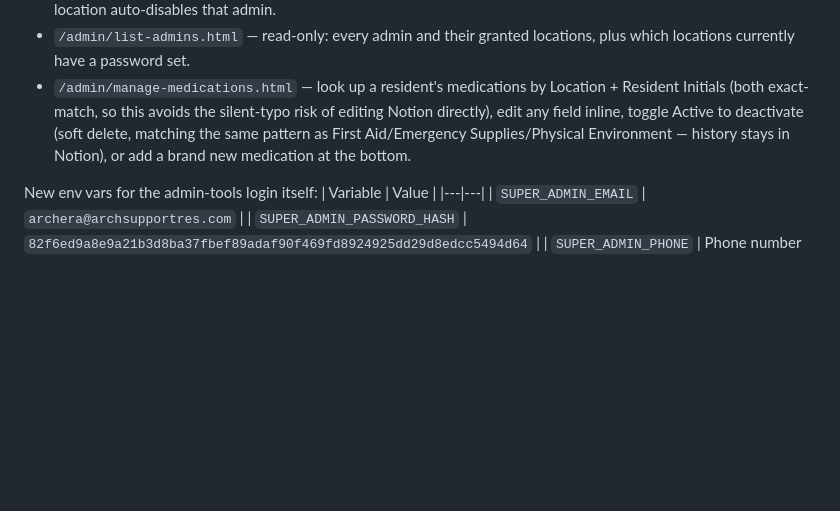
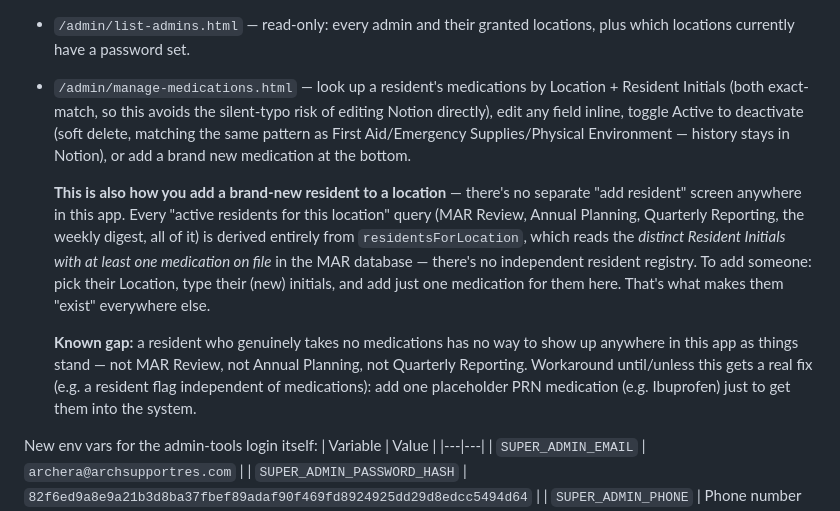
Before and after one commit to archerav10/asrs-sponsor-app, a Markdown page: README.md, the part around the change. Drawn GitHub-style; blank space fills up the shorter version.

Commit message:
Document the no-medications resident gap and the add-resident flow
There's no dedicated "add resident" screen in this app - every
"active residents for this location" query (MAR Review, Annual
Planning, Quarterly Reporting, the weekly digest) derives entirely
from residentsForLocation, which reads distinct Resident Initials with
at least one medication on file. Documents that manage-medications.html
IS the add-resident flow, and the known gap it implies: a resident
with genuinely no medications can't show up anywhere in the app as
things stand. Not fixing tonight - it's never come up, and there's a
trivial workaround (add one placeholder PRN med) - just making sure
it's written down instead of being a surprise later.

Co-Authored-By: Claude Sonnet 5 <noreply@anthropic.com>
Claude-Session: https://claude.ai/code/session_01Ds8SqifNpSRNkNfG1Tz6oq

```diff
--- a/README.md
+++ b/README.md
@@ -675,6 +675,24 @@ been granted.
   as First Aid/Emergency Supplies/Physical Environment — history stays
   in Notion), or add a brand new medication at the bottom.
 
+  **This is also how you add a brand-new resident to a location** —
+  there's no separate "add resident" screen anywhere in this app.
+  Every "active residents for this location" query (MAR Review, Annual
+  Planning, Quarterly Reporting, the weekly digest, all of it) is
+  derived entirely from `residentsForLocation`, which reads the
+  *distinct Resident Initials with at least one medication on file* in
+  the MAR database — there's no independent resident registry. To add
+  someone: pick their Location, type their (new) initials, and add
+  just one medication for them here. That's what makes them "exist"
+  everywhere else.
+
+  **Known gap:** a resident who genuinely takes no medications has no
+  way to show up anywhere in this app as things stand — not MAR
+  Review, not Annual Planning, not Quarterly Reporting. Workaround
+  until/unless this gets a real fix (e.g. a resident flag independent
+  of medications): add one placeholder PRN medication (e.g.
+  Ibuprofen) just to get them into the system.
+
 New env vars for the admin-tools login itself:
 | Variable | Value |
 |---|---|
```
